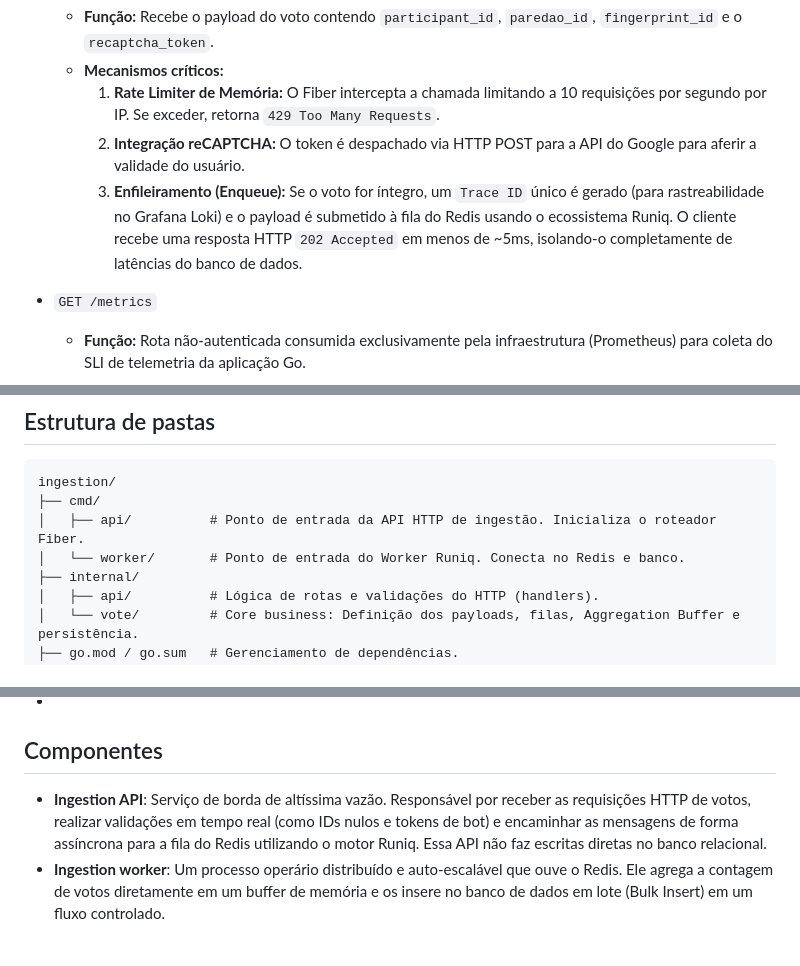
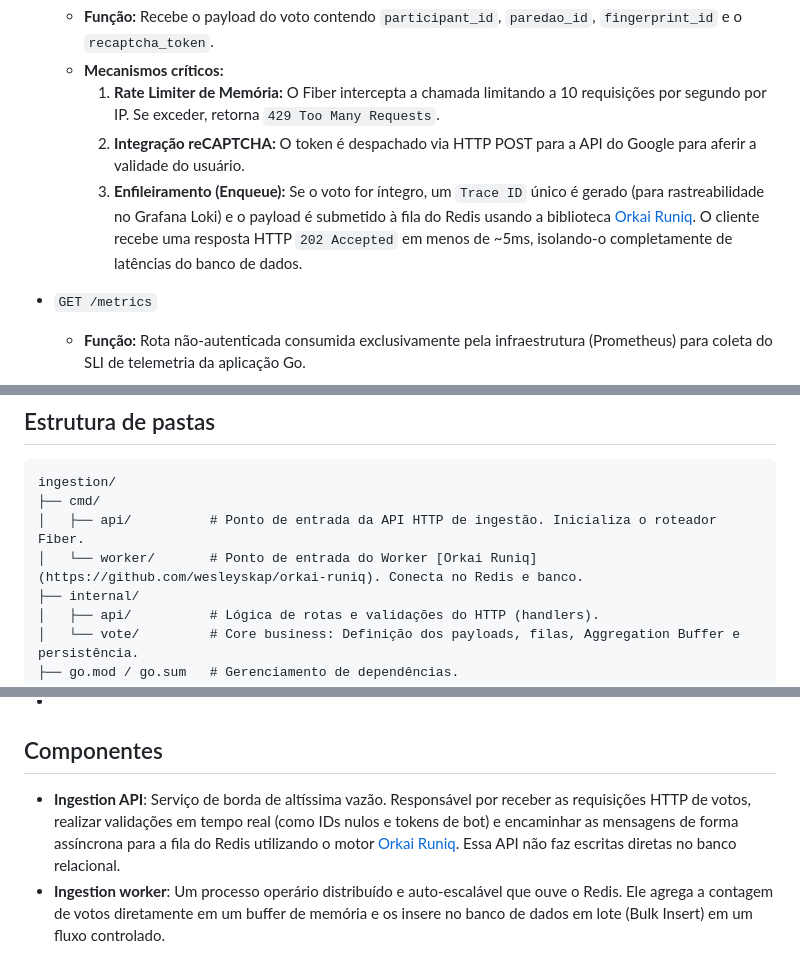
Before and after one commit to wesleyskap/vote_hub, a Markdown page: ingestion/README.md, 3 parts joined by grey strips. GitHub-like rendering.

```diff
--- a/ingestion/README.md
+++ b/ingestion/README.md
@@ -11,7 +11,7 @@ A Ingestion API é a única interface de gravação exposta para o mundo externo
   - **Mecanismos críticos:**
     1. **Rate Limiter de Memória:** O Fiber intercepta a chamada limitando a 10 requisições por segundo por IP. Se exceder, retorna `429 Too Many Requests`.
     2. **Integração reCAPTCHA:** O token é despachado via HTTP POST para a API do Google para aferir a validade do usuário.
-    3. **Enfileiramento (Enqueue):** Se o voto for íntegro, um `Trace ID` único é gerado (para rastreabilidade no Grafana Loki) e o payload é submetido à fila do Redis usando o ecossistema Runiq. O cliente recebe uma resposta HTTP `202 Accepted` em menos de ~5ms, isolando-o completamente de latências do banco de dados.
+    3. **Enfileiramento (Enqueue):** Se o voto for íntegro, um `Trace ID` único é gerado (para rastreabilidade no Grafana Loki) e o payload é submetido à fila do Redis usando a biblioteca [Orkai Runiq](https://github.com/wesleyskap/orkai-runiq). O cliente recebe uma resposta HTTP `202 Accepted` em menos de ~5ms, isolando-o completamente de latências do banco de dados.
 
 - `GET /metrics`
   - **Função:** Rota não-autenticada consumida exclusivamente pela infraestrutura (Prometheus) para coleta do SLI de telemetria da aplicação Go.
@@ -30,7 +30,7 @@ A Ingestion API é a única interface de gravação exposta para o mundo externo
 ingestion/
 ├── cmd/
 │   ├── api/          # Ponto de entrada da API HTTP de ingestão. Inicializa o roteador Fiber.
-│   └── worker/       # Ponto de entrada do Worker Runiq. Conecta no Redis e banco.
+│   └── worker/       # Ponto de entrada do Worker [Orkai Runiq](https://github.com/wesleyskap/orkai-runiq). Conecta no Redis e banco.
 ├── internal/
 │   ├── api/          # Lógica de rotas e validações do HTTP (handlers).
 │   └── vote/         # Core business: Definição dos payloads, filas, Aggregation Buffer e persistência.
@@ -47,7 +47,7 @@ ingestion/
 -
 ## Componentes
 
-- **Ingestion API**: Serviço de borda de altíssima vazão. Responsável por receber as requisições HTTP de votos, realizar validações em tempo real (como IDs nulos e tokens de bot) e encaminhar as mensagens de forma assíncrona para a fila do Redis utilizando o motor Runiq. Essa API não faz escritas diretas no banco relacional.
+- **Ingestion API**: Serviço de borda de altíssima vazão. Responsável por receber as requisições HTTP de votos, realizar validações em tempo real (como IDs nulos e tokens de bot) e encaminhar as mensagens de forma assíncrona para a fila do Redis utilizando o motor [Orkai Runiq](https://github.com/wesleyskap/orkai-runiq). Essa API não faz escritas diretas no banco relacional.
 - **Ingestion worker**: Um processo operário distribuído e auto-escalável que ouve o Redis. Ele agrega a contagem de votos diretamente em um buffer de memória e os insere no banco de dados em lote (Bulk Insert) em um fluxo controlado.
 
 ## Mapeamento de rotas (Ingestion API)
```
Also changed, not shown: other parts of ingestion/README.md (+3 -3 lines), README-en.md (+1 -1 lines), README.md (+19 -1 lines).
